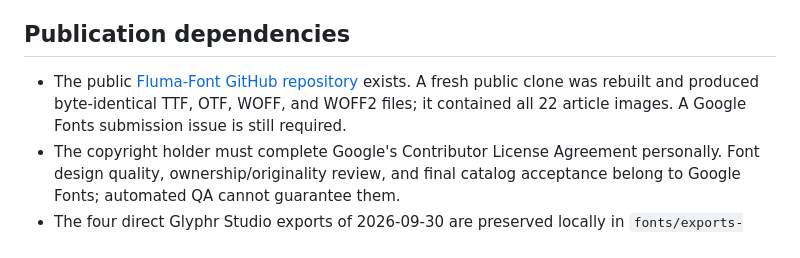
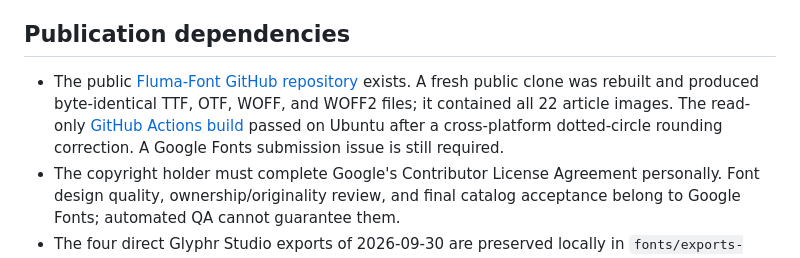
Before and after one commit to baturaykocatepe/Fluma-Font, a Markdown page: documentation/TECHNICAL_READINESS-2026-09-30.md, the part around the change. Drawn GitHub-style.

Commit message:
Record passing cross-platform build

```diff
--- a/documentation/TECHNICAL_READINESS-2026-09-30.md
+++ b/documentation/TECHNICAL_READINESS-2026-09-30.md
@@ -30,7 +30,7 @@ Specimen 21 visibly states “334 encoded characters,” which reflects the firs
 
 ## Publication dependencies
 
-- The public [Fluma-Font GitHub repository](https://github.com/baturaykocatepe/Fluma-Font) exists. A fresh public clone was rebuilt and produced byte-identical TTF, OTF, WOFF, and WOFF2 files; it contained all 22 article images. A Google Fonts submission issue is still required.
+- The public [Fluma-Font GitHub repository](https://github.com/baturaykocatepe/Fluma-Font) exists. A fresh public clone was rebuilt and produced byte-identical TTF, OTF, WOFF, and WOFF2 files; it contained all 22 article images. The read-only [GitHub Actions build](https://github.com/baturaykocatepe/Fluma-Font/actions/runs/36654587323) passed on Ubuntu after a cross-platform dotted-circle rounding correction. A Google Fonts submission issue is still required.
 - The copyright holder must complete Google's Contributor License Agreement personally. Font design quality, ownership/originality review, and final catalog acceptance belong to Google Fonts; automated QA cannot guarantee them.
 - The four direct Glyphr Studio exports of 2026-09-30 are preserved locally in `fonts/exports-glyphr-studio-2026-09-30/` and excluded from Git. They map 336 codepoints and lack the GDEF/GSUB features of the release build. The four files in the main `fonts/` format folders are from `sources/build.sh`.
 - Before submitting, inspect the 16 WARN items in the full report and proof the rebuilt font in actual target apps. Reinstalling the font locally is required for existing applications to use these new binaries.
```
